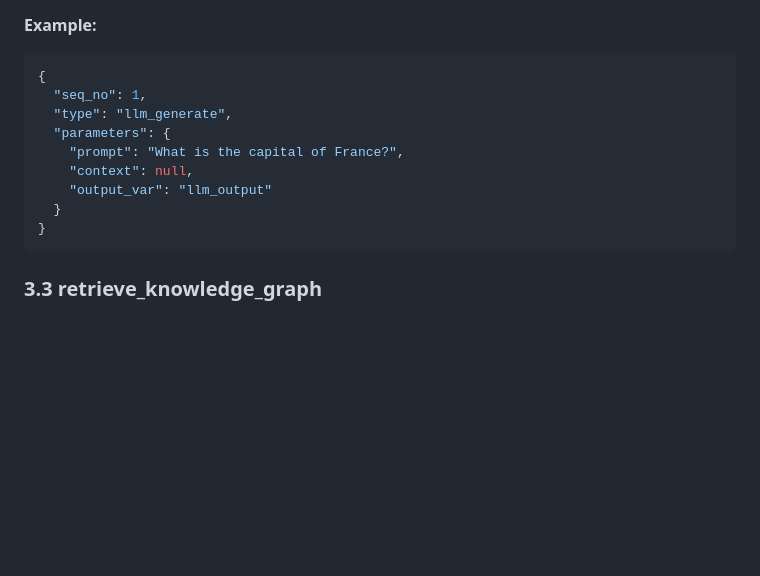
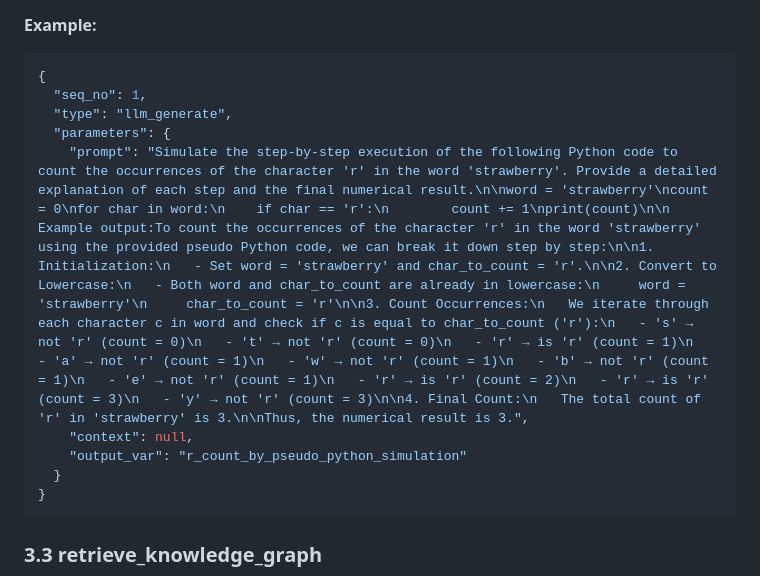
Before and after one commit to ngaut/stackvm, a Markdown page: spec.md, the part around the change. GitHub-like rendering; blank space fills up the shorter version.

Commit message:
active the coding capability for LLM

````diff
--- a/spec.md
+++ b/spec.md
@@ -65,9 +65,9 @@ Each instruction in the plan is represented as a JSON object with the following
   "seq_no": 1,
   "type": "llm_generate",
   "parameters": {
-    "prompt": "What is the capital of France?",
+    "prompt": "Simulate the step-by-step execution of the following Python code to count the occurrences of the character 'r' in the word 'strawberry'. Provide a detailed explanation of each step and the final numerical result.\n\nword = 'strawberry'\ncount = 0\nfor char in word:\n    if char == 'r':\n        count += 1\nprint(count)\n\n Example output:To count the occurrences of the character 'r' in the word 'strawberry' using the provided pseudo Python code, we can break it down step by step:\n\n1. Initialization:\n   - Set word = 'strawberry' and char_to_count = 'r'.\n\n2. Convert to Lowercase:\n   - Both word and char_to_count are already in lowercase:\n     word = 'strawberry'\n     char_to_count = 'r'\n\n3. Count Occurrences:\n   We iterate through each character c in word and check if c is equal to char_to_count ('r'):\n   - 's' → not 'r' (count = 0)\n   - 't' → not 'r' (count = 0)\n   - 'r' → is 'r' (count = 1)\n   - 'a' → not 'r' (count = 1)\n   - 'w' → not 'r' (count = 1)\n   - 'b' → not 'r' (count = 1)\n   - 'e' → not 'r' (count = 1)\n   - 'r' → is 'r' (count = 2)\n   - 'r' → is 'r' (count = 3)\n   - 'y' → not 'r' (count = 3)\n\n4. Final Count:\n   The total count of 'r' in 'strawberry' is 3.\n\nThus, the numerical result is 3.",
     "context": null,
-    "output_var": "llm_output"
+    "output_var": "r_count_by_pseudo_python_simulation"
   }
 }
 ```
````
